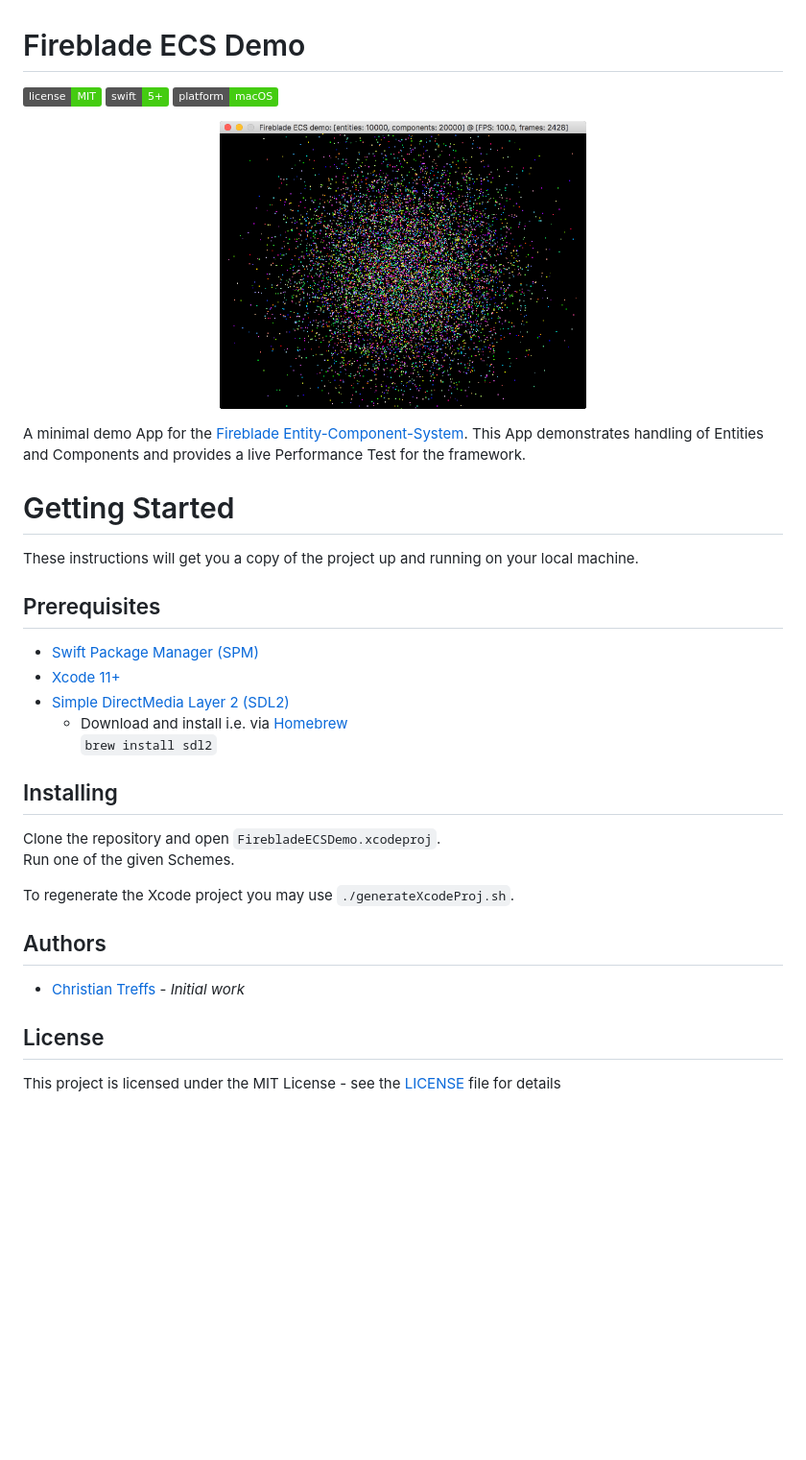
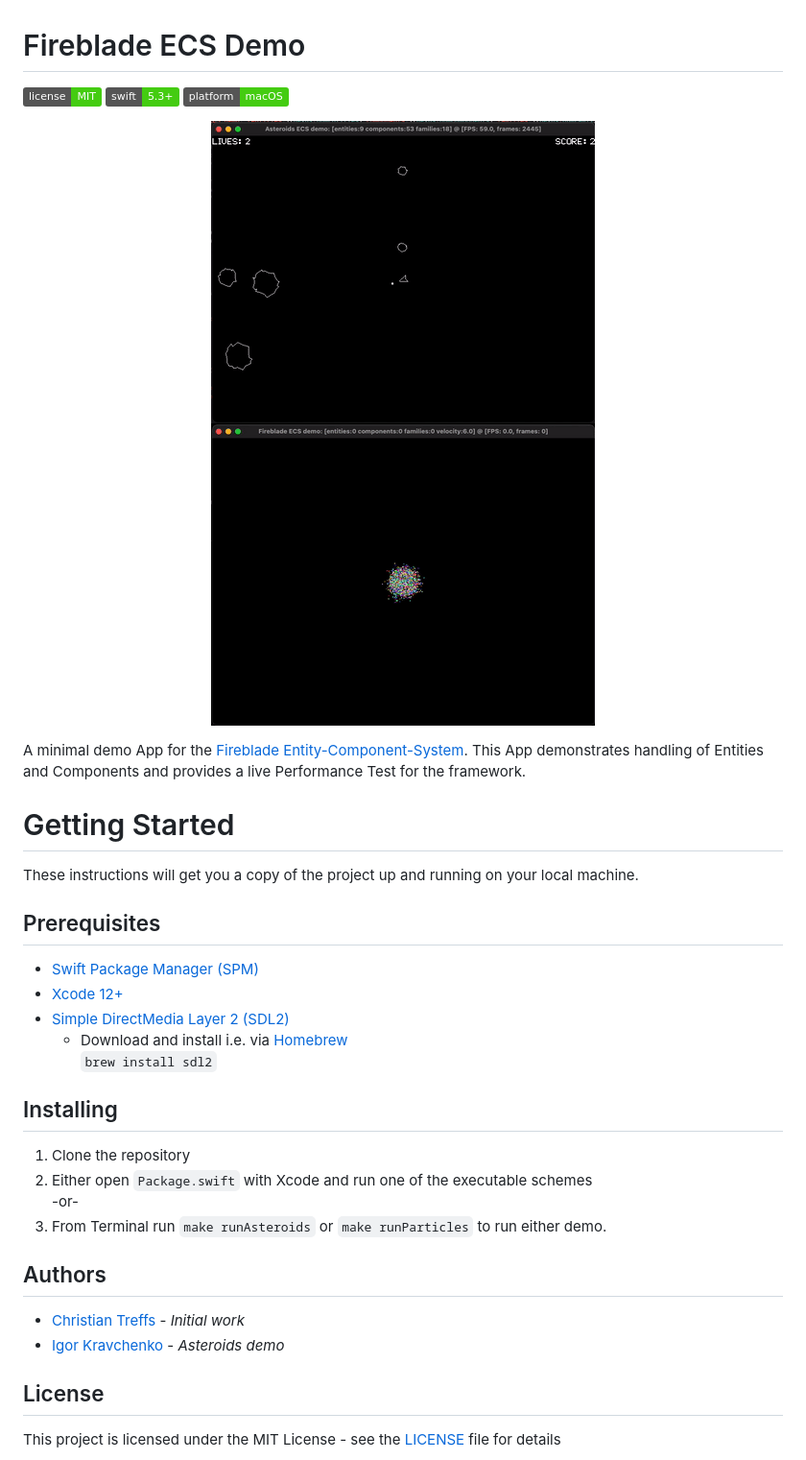
Before and after one commit to fireblade-engine/ecs-demo, a Markdown page: README.md, the part around the change. Shown at 96% size. GitHub-like rendering; pictures changed too: asteroids.gif (added), demo.png (deleted), particles.gif (added); badges without logos; blank space fills up the shorter version.

```diff
--- a/README.md
+++ b/README.md
@@ -1,13 +1,11 @@
 # Fireblade ECS Demo
 
 [![license](https://img.shields.io/badge/license-MIT-brightgreen.svg)](LICENSE)
-[![swift version](https://img.shields.io/badge/swift-5+-brightgreen.svg)](#)
+[![swift version](https://img.shields.io/badge/swift-5.3+-brightgreen.svg)](#)
 [![platforms](https://img.shields.io/badge/platform-macOS%20-brightgreen.svg)](#)
 
 <p align="center">
-	<a href="demo.png" target="_blank">
-		<img height="300" src="./demo.png" />
-	</a>
+		<img height="315" src="./asteroids.gif"/> <img height="315" src="./particles.gif" />
 </p>
 
 A minimal demo App for the [Fireblade Entity-Component-System](https://github.com/fireblade-engine/ecs).
@@ -21,21 +19,22 @@ These instructions will get you a copy of the project up and running on your loc
 ## Prerequisites
 
 - [Swift Package Manager (SPM)](https://github.com/apple/swift-package-manager)
-- [Xcode 11+](https://developer.apple.com/xcode/)
+- [Xcode 12+](https://developer.apple.com/xcode/)
 - [Simple DirectMedia Layer 2 (SDL2)](https://www.libsdl.org/download-2.0.php)
 	- Download and install i.e. via [Homebrew](https://brew.sh)
 		`brew install sdl2`
 
 ## Installing
 
-Clone the repository and open `FirebladeECSDemo.xcodeproj`.
-Run one of the given Schemes.
-
-To regenerate the Xcode project you may use `./generateXcodeProj.sh`.
+1. Clone the repository
+2. Either open `Package.swift` with Xcode and run one of the executable schemes
+	-or-
+3. From Terminal run `make runAsteroids` or `make runParticles` to run either demo.
 
 ## Authors
 
 * [Christian Treffs](https://github.com/ctreffs) - *Initial work*
+* [Igor Kravchenko](https://github.com/igorkravchenko) - *Asteroids demo*
 
 ## License
 
```
